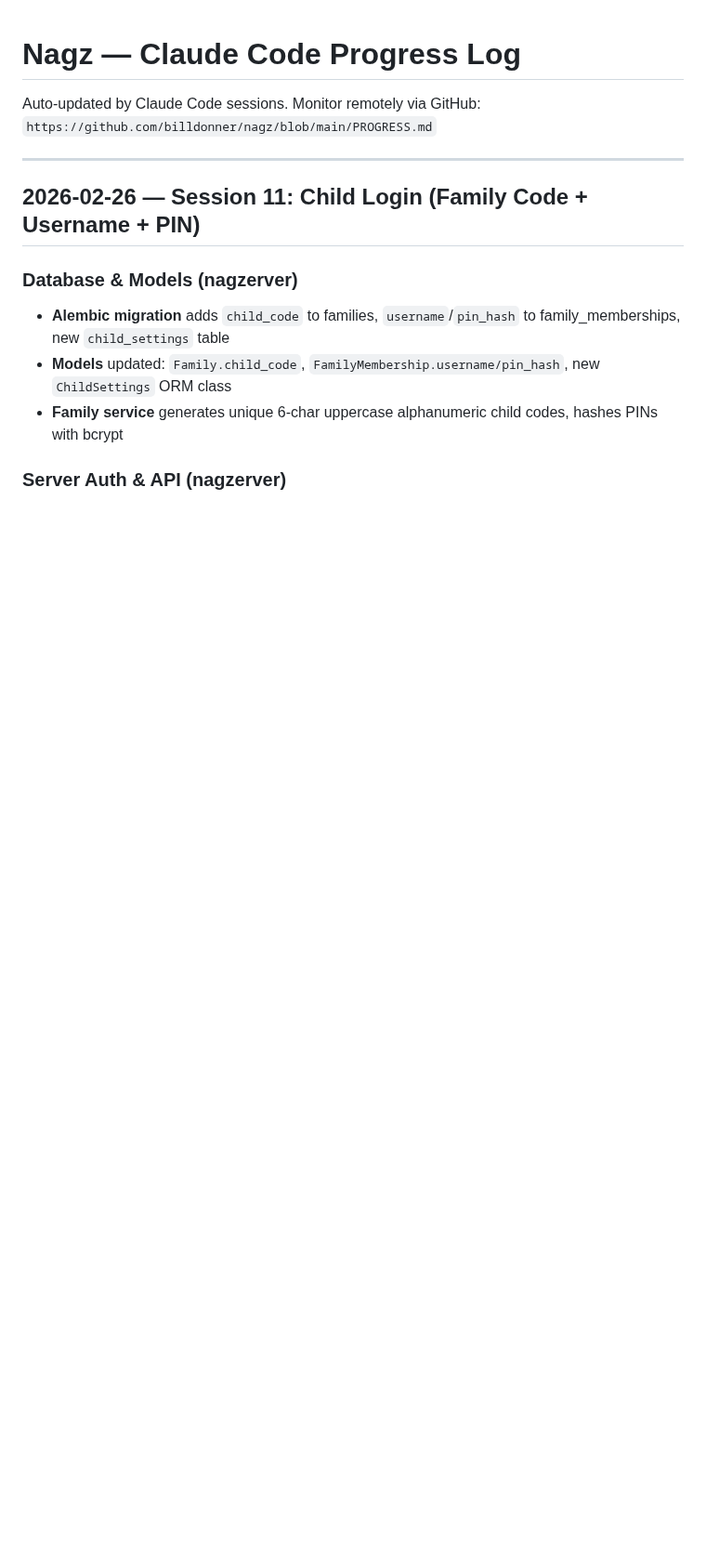
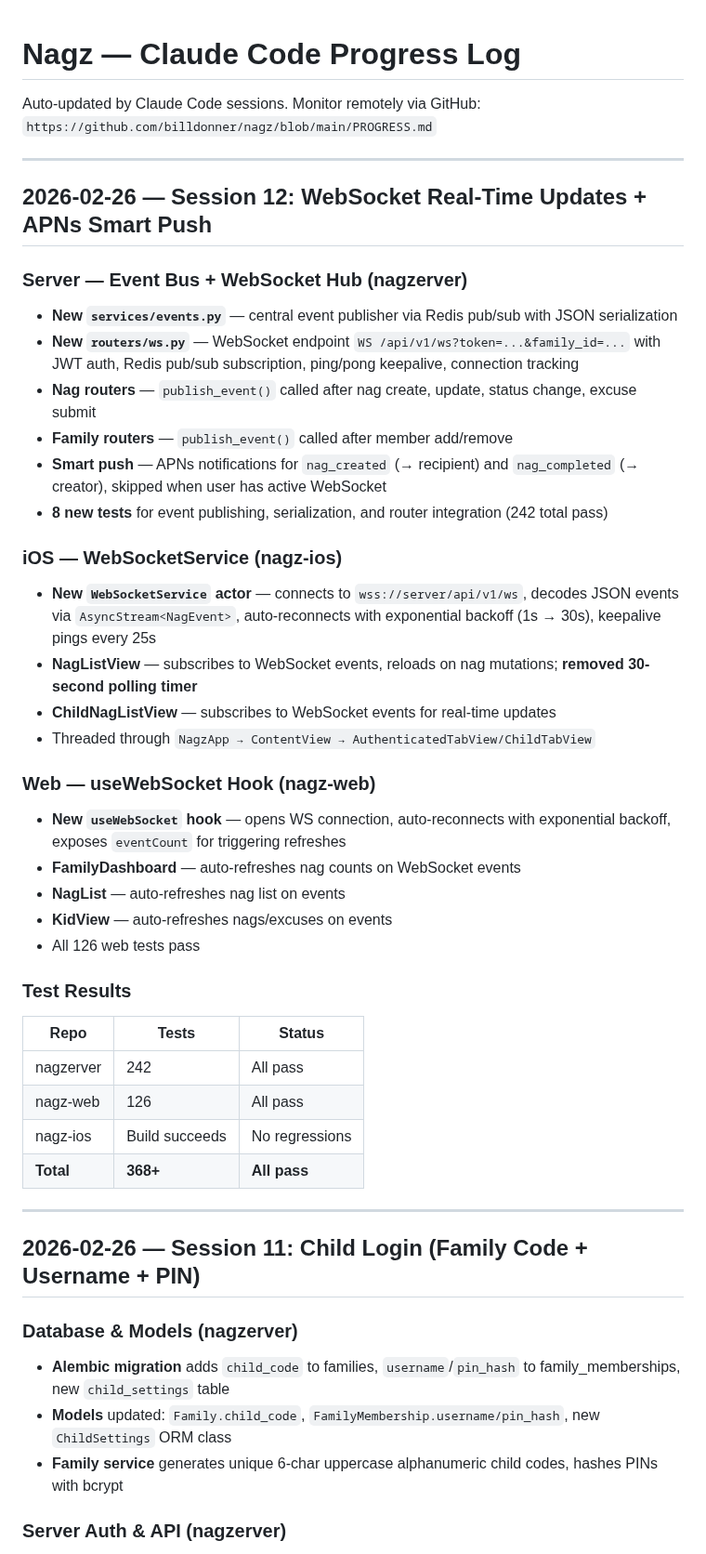
Before and after one commit to billdonner/nagz, a Markdown page: PROGRESS.md, the part around the change. Shown at 93% size. Drawn GitHub-style; blank space fills up the shorter version.

Commit message:
Update PROGRESS.md: Session 12 — WebSocket real-time updates + APNs smart push
Co-Authored-By: Claude Opus 4.6 <noreply@anthropic.com>

```diff
--- a/PROGRESS.md
+++ b/PROGRESS.md
@@ -2,6 +2,39 @@
 
 Auto-updated by Claude Code sessions. Monitor remotely via GitHub:
 `https://github.com/billdonner/nagz/blob/main/PROGRESS.md`
+
+---
+
+## 2026-02-26 — Session 12: WebSocket Real-Time Updates + APNs Smart Push
+
+### Server — Event Bus + WebSocket Hub (nagzerver)
+- **New `services/events.py`** — central event publisher via Redis pub/sub with JSON serialization
+- **New `routers/ws.py`** — WebSocket endpoint `WS /api/v1/ws?token=...&family_id=...` with JWT auth, Redis pub/sub subscription, ping/pong keepalive, connection tracking
+- **Nag routers** — `publish_event()` called after nag create, update, status change, excuse submit
+- **Family routers** — `publish_event()` called after member add/remove
+- **Smart push** — APNs notifications for `nag_created` (→ recipient) and `nag_completed` (→ creator), skipped when user has active WebSocket
+- **8 new tests** for event publishing, serialization, and router integration (242 total pass)
+
+### iOS — WebSocketService (nagz-ios)
+- **New `WebSocketService` actor** — connects to `wss://server/api/v1/ws`, decodes JSON events via `AsyncStream<NagEvent>`, auto-reconnects with exponential backoff (1s → 30s), keepalive pings every 25s
+- **NagListView** — subscribes to WebSocket events, reloads on nag mutations; **removed 30-second polling timer**
+- **ChildNagListView** — subscribes to WebSocket events for real-time updates
+- Threaded through `NagzApp → ContentView → AuthenticatedTabView/ChildTabView`
+
+### Web — useWebSocket Hook (nagz-web)
+- **New `useWebSocket` hook** — opens WS connection, auto-reconnects with exponential backoff, exposes `eventCount` for triggering refreshes
+- **FamilyDashboard** — auto-refreshes nag counts on WebSocket events
+- **NagList** — auto-refreshes nag list on events
+- **KidView** — auto-refreshes nags/excuses on events
+- All 126 web tests pass
+
+### Test Results
+| Repo | Tests | Status |
+|------|-------|--------|
+| nagzerver | 242 | All pass |
+| nagz-web | 126 | All pass |
+| nagz-ios | Build succeeds | No regressions |
+| **Total** | **368+** | **All pass** |
 
 ---
 
```
